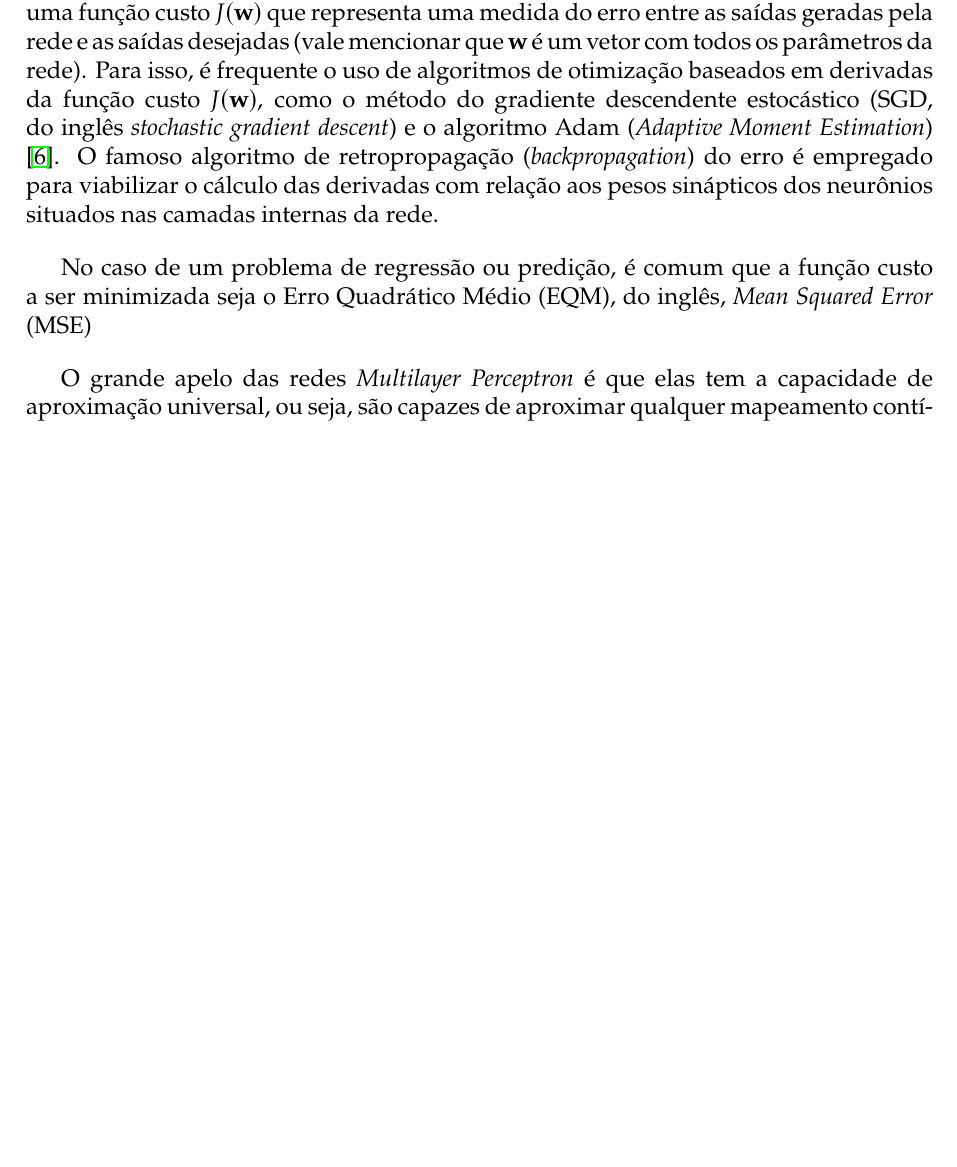
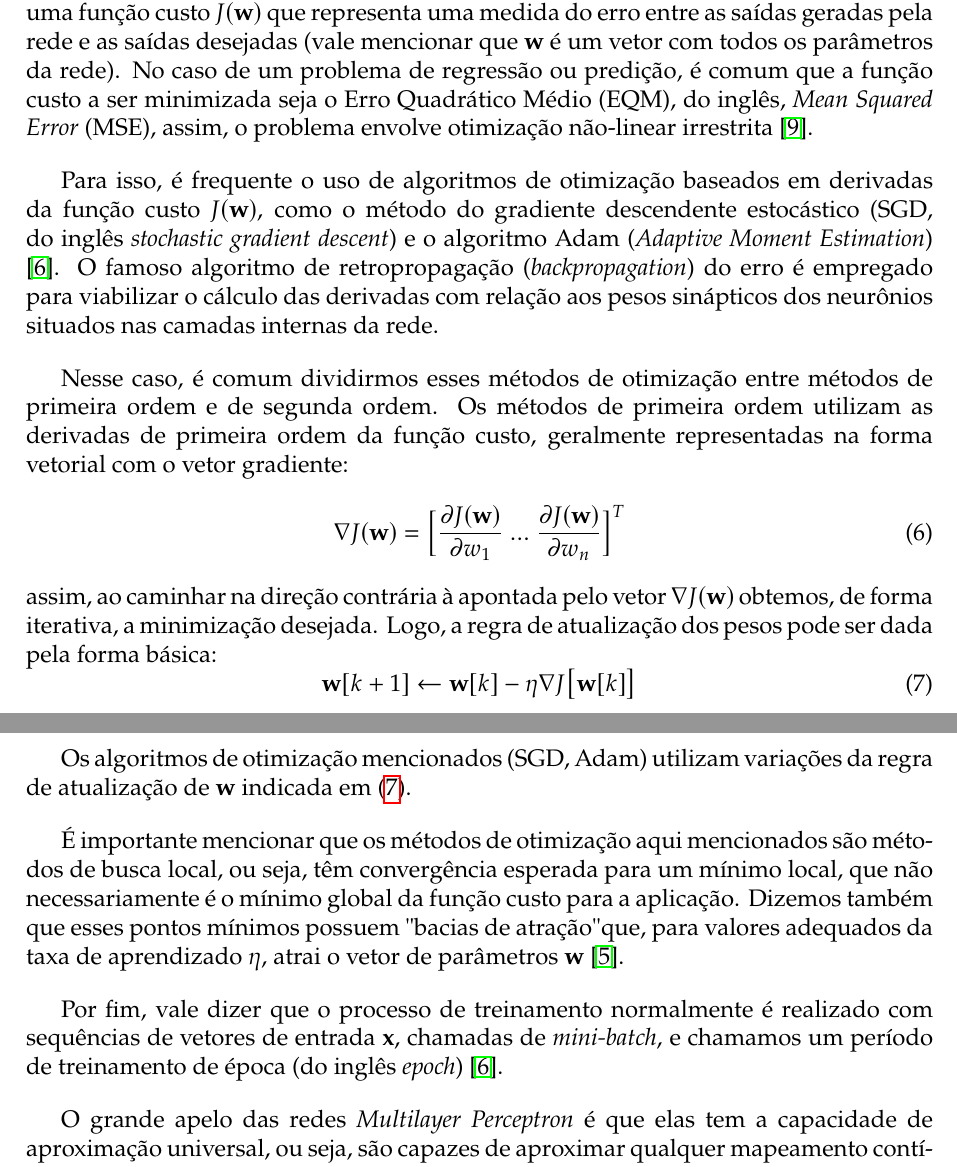
Before and after one commit to joaoppagnan/pibic-2020-2021, a LaTeX document (reports/relatorio-ee015/report/relatorio-ee015-joaoppagnan.tex): part of page 7 of 11 before the commit and two parts of pages 7 and 8 of 12 after it, the two joined at a grey line, cut so that both start at the same text, the shorter picture padded with empty space. The pictures show the PDF file reports/relatorio-ee015/report/relatorio-ee015-joaoppagnan.pdf that the author committed with the source.

Commit message:
mais atualizações no relatório de ee015

```diff
--- a/reports/relatorio-ee015/report/relatorio-ee015-joaoppagnan.tex
+++ b/reports/relatorio-ee015/report/relatorio-ee015-joaoppagnan.tex
@@ -230,11 +230,24 @@ De forma similar a feita em (\ref{eq:mlp-out}), é possível representar a saíd
 \end{equation}
 onde $w_{ij}^{l}$ representa o peso sináptico da conexão que liga o $j$-ésimo neurônio da camada $l-1$ ao $i$-ésimo neurônio da camada $l$, sendo que na primeira camada intermediária os sinais de entrada são os atributos do vetor de entrada, ou seja, $y_{j}^{0} = x_{j}$ com $j = 1, ..., k$ \cite{boccato2013novas}.
 
-Os pesos sinápticos $\mathbf{w}$ são ajustados com um processo iterativo de forma a minimizar uma função custo $J(\mathbf{w})$ que representa uma medida do erro entre as saídas geradas pela rede e as saídas desejadas (vale mencionar que $\mathbf{w}$ é um vetor com todos os parâmetros da rede). No caso de um problema de regressão ou predição, é comum que a função custo a ser minimizada seja o Erro Quadrático Médio (EQM), do inglês, \textit{Mean Squared Error} (MSE), assim, o problema envolve otimização não-linear irrestrita \cite{hastie2009elements}.
+Os pesos sinápticos $\mathbf{w}$ são ajustados com um processo iterativo de forma a minimizar uma função custo $J(\mathbf{w})$ que representa uma medida do erro entre as saídas geradas pela rede e as saídas desejadas (vale mencionar que $\mathbf{w}$ é um vetor com todos os parâmetros da rede). No caso de um problema de regressão ou predição, é comum que a função custo a ser minimizada seja o Erro Quadrático Médio (EQM), do inglês, \textit{Mean Squared Error} (MSE), assim, o problema envolve otimização não-linear irrestrita \cite{haykin2010neural}.
 
 Para isso, é frequente o uso de algoritmos de otimização baseados em derivadas da função custo $J(\mathbf{w})$, como o método do gradiente descendente estocástico (SGD, do inglês \textit{stochastic gradient descent}) e o algoritmo Adam (\textit{Adaptive Moment Estimation}) \cite{geron2019hands}. O famoso algoritmo de retropropagação (\textit{backpropagation}) do erro é empregado para viabilizar o cálculo das derivadas com relação aos pesos sinápticos dos neurônios situados nas camadas internas da rede.
 
+Nesse caso, é comum dividirmos esses métodos de otimização entre métodos de primeira ordem e de segunda ordem. Os métodos de primeira ordem utilizam as derivadas de primeira ordem da função custo, geralmente representadas na forma vetorial com o vetor gradiente:
+\begin{equation}
+	\nabla J(\mathbf{w}) = \Big[\frac{\partial J(\mathbf{w})}{\partial w_1} \; ...\;  \frac{\partial J(\mathbf{w})}{\partial w_n} \Big]^T
+\end{equation}
+assim, ao caminhar na direção contrária à apontada pelo vetor $\nabla J(\mathbf{w})$ obtemos, de forma iterativa, a minimização desejada. Logo, a regra de atualização dos pesos pode ser dada pela forma básica:
+\begin{equation}\label{mlp-w-basic}
+	\mathbf{w}[k+1] \leftarrow \mathbf{w}[k] - \eta \nabla J \big[\mathbf{w}[k]\big]
+\end{equation}
 
+Os algoritmos de otimização mencionados (SGD, Adam) utilizam variações da regra de atualização de $\mathbf{w}$ indicada em (\ref{mlp-w-basic}).
+
+É importante mencionar que os métodos de otimização aqui mencionados são métodos de busca local, ou seja, têm convergência esperada para um mínimo local, que não necessariamente é o mínimo global da função custo para a aplicação. Dizemos também que esses pontos mínimos possuem "bacias de atração" que, para valores adequados da taxa de aprendizado $\eta$, atrai o vetor de parâmetros $\mathbf{w}$ \cite{hastie2009elements}.
+
+Por fim, vale dizer que o processo de treinamento normalmente é realizado com sequências de vetores de entrada $\mathbf{x}$, chamadas de \textit{mini-batch}, e chamamos um período de treinamento de época (do inglês \textit{epoch}) \cite{geron2019hands}.
 
 O grande apelo das redes \textit{Multilayer Perceptron} é que elas tem a capacidade de aproximação universal, ou seja, são capazes de aproximar qualquer mapeamento contí\-nuo num domínio compacto com um nível de erro arbitrariamente pequeno. Até mesmo uma MLP com uma única camada intermediária e camada de saída linear já possui esta capacidade \cite{cybenko1989approximation}.
 
```
Also changed, not shown: reports/relatorio-ee015/report/relatorio-ee015-joaoppagnan.pdf.
